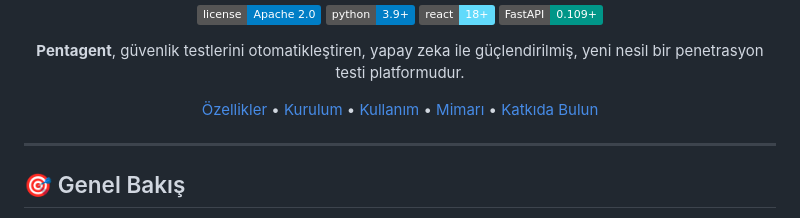
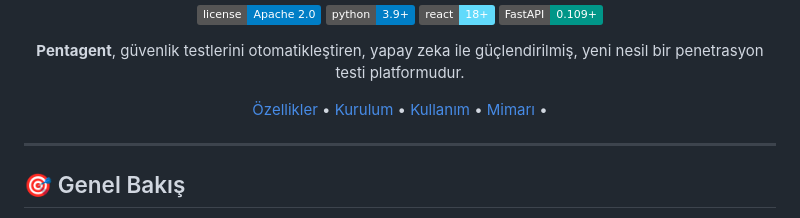
Before and after one commit to Pentagentr/Pentagent-Web, a Markdown page: README.md, the part around the change. Drawn GitHub-style; badges without logos.

Commit message:
Remove 'Katkıda Bulun' section
Removed 'Katkıda Bulun' section from README.

```diff
--- a/README.md
+++ b/README.md
@@ -13,7 +13,6 @@
 [Kurulum](#-kurulum) •
 [Kullanım](#-kullanım) •
 [Mimarı](#-mimari) •
-[Katkıda Bulun](#-katkıda-bulunma)
 
 </div>
 
```
